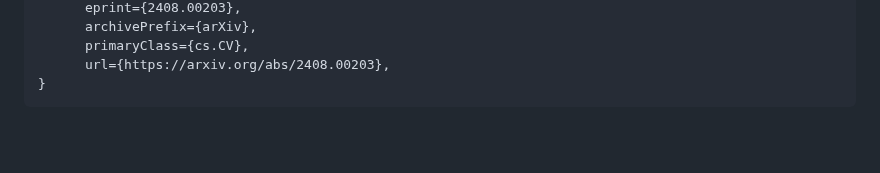
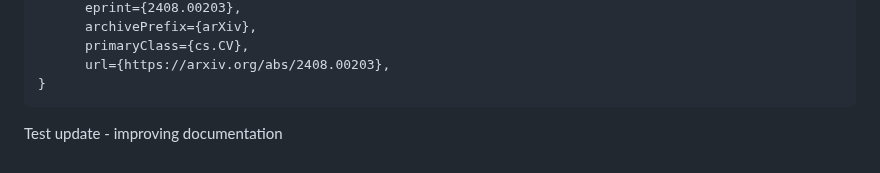
Before and after one commit to microsoft/OmniParser, a Markdown page: README.md, the part around the change. Rendered like a GitHub page; blank space fills up the shorter version.

Commit message:
Update README.md
Updated README.md - minor documentation fix

````diff
--- a/README.md
+++ b/README.md
@@ -73,3 +73,4 @@ If you find our work useful, please consider citing our work:
       url={https://arxiv.org/abs/2408.00203},
 }
 ```
+Test update - improving documentation
````
